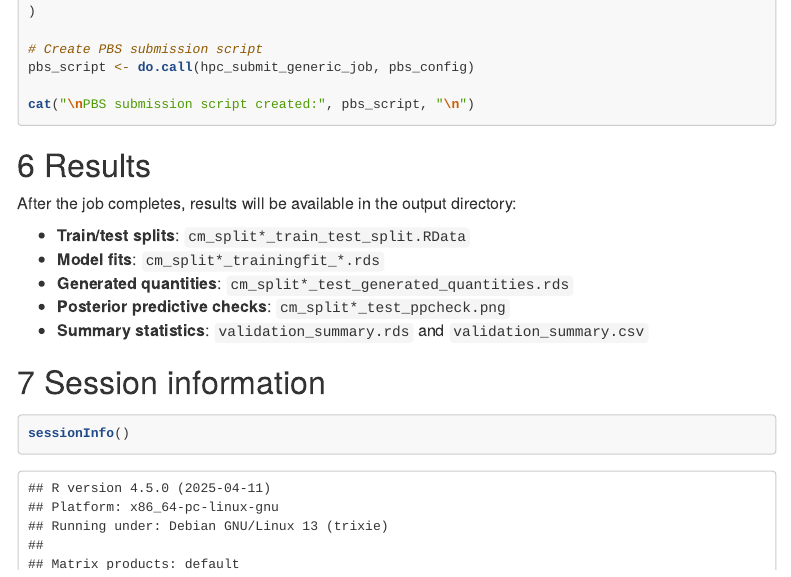
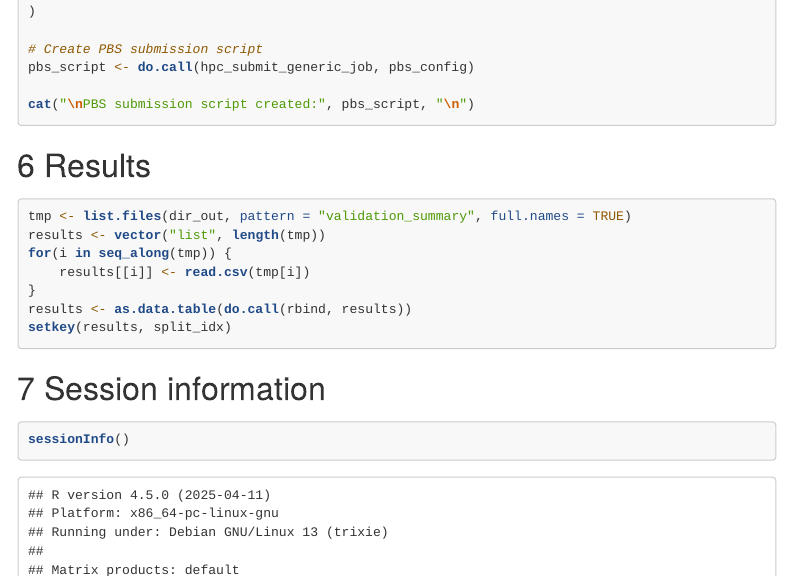
Before and after one commit to olli0601/bIRTistic, an R Markdown document (vignettes/train_test_item_response_models.Rmd): the page in a window 1100 px wide, from 2060 px down. Rendered offline with R 4.5, knitr and Pandoc, with nearby package versions; menus at the side of the page are left out; long lines of code are wrapped.

````diff
--- a/vignettes/train_test_item_response_models.Rmd
+++ b/vignettes/train_test_item_response_models.Rmd
@@ -133,14 +133,15 @@
 
 # Results
 
-After the job completes, results will be available in the output directory:
-
-- **Train/test splits**: `cm_split*_train_test_split.RData`
-- **Model fits**: `cm_split*_trainingfit_*.rds`
-- **Generated quantities**: `cm_split*_test_generated_quantities.rds`
-- **Posterior predictive checks**: `cm_split*_test_ppcheck.png`
-- **Summary statistics**: `validation_summary.rds` and `validation_summary.csv`
-
+```{r evaluate-results, include=TRUE, eval=FALSE, message=FALSE, echo=TRUE, warning=FALSE}
+tmp <- list.files(dir_out, pattern = "validation_summary", full.names = TRUE)
+results <- vector("list", length(tmp))
+for(i in seq_along(tmp)) {
+    results[[i]] <- read.csv(tmp[i])
+}
+results <- as.data.table(do.call(rbind, results))
+setkey(results, split_idx)
+```
 
 # Session information
 
````
Also changed, not shown: 1 other file.
